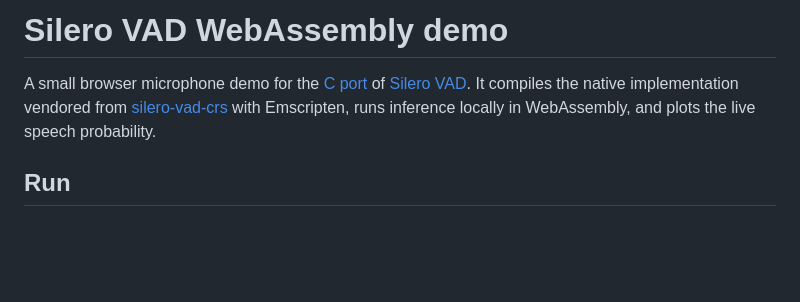
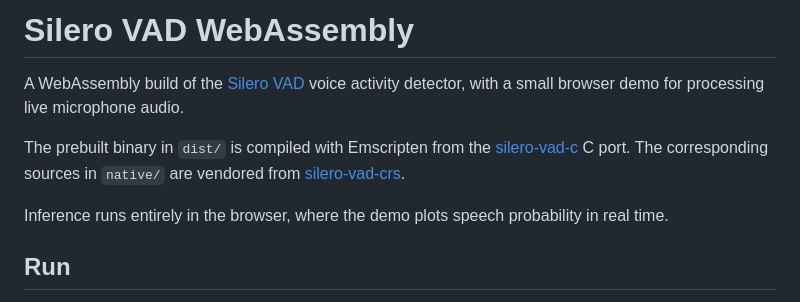
Before and after one commit to nipponjo/silero-vad-wasm, a Markdown page: README.md, the part around the change. Rendered like a GitHub page; blank space fills up the shorter version.

Commit message:
Update README intro

```diff
--- a/README.md
+++ b/README.md
@@ -1,10 +1,15 @@
-# Silero VAD WebAssembly demo
+# Silero VAD WebAssembly
 
-A small browser microphone demo for the [C port](https://github.com/nipponjo/silero-vad-c) of
-[Silero VAD](https://github.com/snakers4/silero-vad). It compiles the native
-implementation vendored from
-[silero-vad-crs](https://github.com/nipponjo/silero-vad-crs) with Emscripten,
-runs inference locally in WebAssembly, and plots the live speech probability.
+A WebAssembly build of the
+[Silero VAD](https://github.com/snakers4/silero-vad) voice activity detector,
+with a small browser demo for processing live microphone audio.
+
+The prebuilt binary in `dist/` is compiled with Emscripten from the
+[silero-vad-c](https://github.com/nipponjo/silero-vad-c) C port. The
+corresponding sources in `native/` are vendored from
+[silero-vad-crs](https://github.com/nipponjo/silero-vad-crs).
+
+Inference runs entirely in the browser, where the demo plots speech probability in real time.
 
 ## Run
 
```
